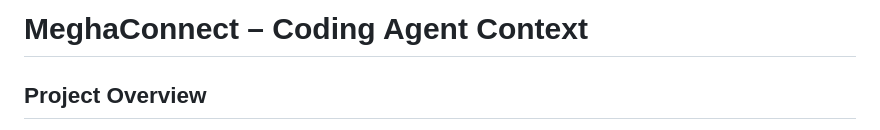
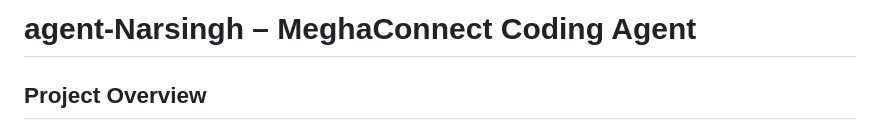
Before and after one commit to survisha/meghaConnectPrototype, a Markdown page: .github/agents/agent-Narsingh.md, the part around the change. GitHub-like rendering.

Commit message:
Rename agent file to agent-Narsingh.md
Co-authored-by: jys-ntech <214652473+jys-ntech@users.noreply.github.com>

```diff
--- a/.github/agents/meghaconnect.md
+++ b/.github/agents/agent-Narsingh.md
@@ -1,4 +1,4 @@
-# MeghaConnect – Coding Agent Context
+# agent-Narsingh – MeghaConnect Coding Agent
 
 ## Project Overview
 **MeghaConnect** is the Chief Minister's Office (CMO) of Meghalaya scheduling, scheme management, and grievance portal. It consists of three tightly-coupled sub-projects:
```
